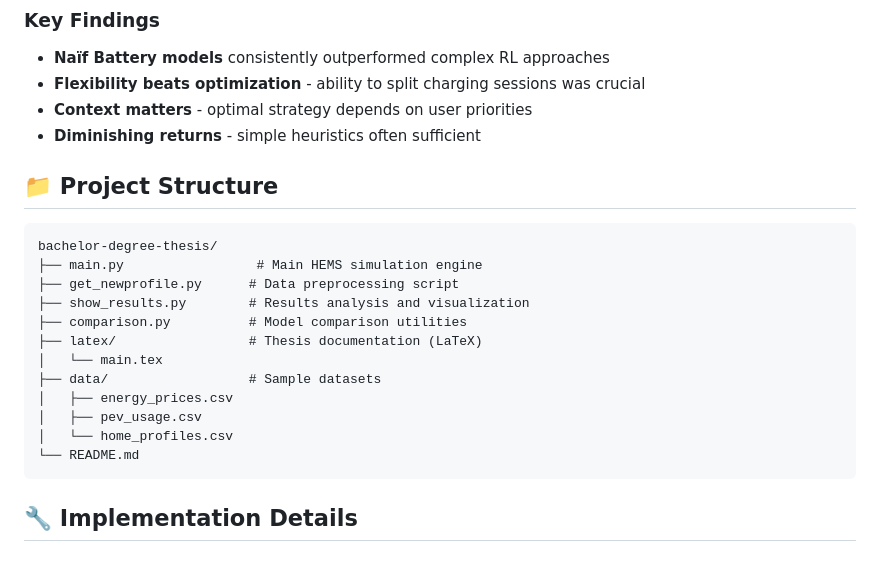
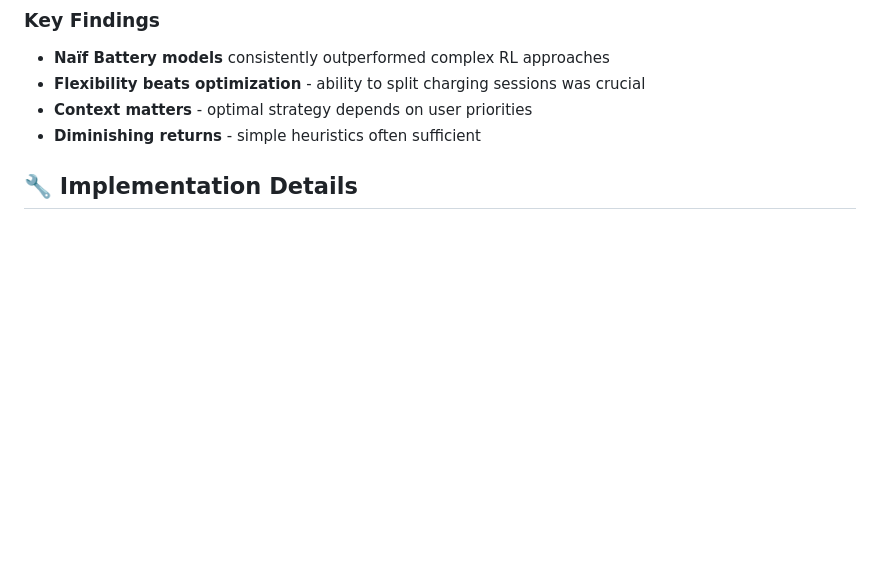
Before and after one commit to VincenzoImp/Bachelor-Degree-thesis, a Markdown page: README.md, the part around the change printed below. Rendered like a GitHub page; blank space fills up the shorter version.

````diff
--- a/README.md
+++ b/README.md
@@ -102,23 +98,6 @@ The system was evaluated across three scenarios with different user priorities:
 - **Flexibility beats optimization** - ability to split charging sessions was crucial
 - **Context matters** - optimal strategy depends on user priorities
 - **Diminishing returns** - simple heuristics often sufficient
-
-## 📁 Project Structure
-
-```
-bachelor-degree-thesis/
-├── main.py                 # Main HEMS simulation engine
-├── get_newprofile.py      # Data preprocessing script
-├── show_results.py        # Results analysis and visualization
-├── comparison.py          # Model comparison utilities
-├── latex/                 # Thesis documentation (LaTeX)
-│   └── main.tex
-├── data/                  # Sample datasets
-│   ├── energy_prices.csv
-│   ├── pev_usage.csv
-│   └── home_profiles.csv
-└── README.md
-```
 
 ## 🔧 Implementation Details
 
````
Also changed, not shown: other parts of README.md (+0 -4 lines).
